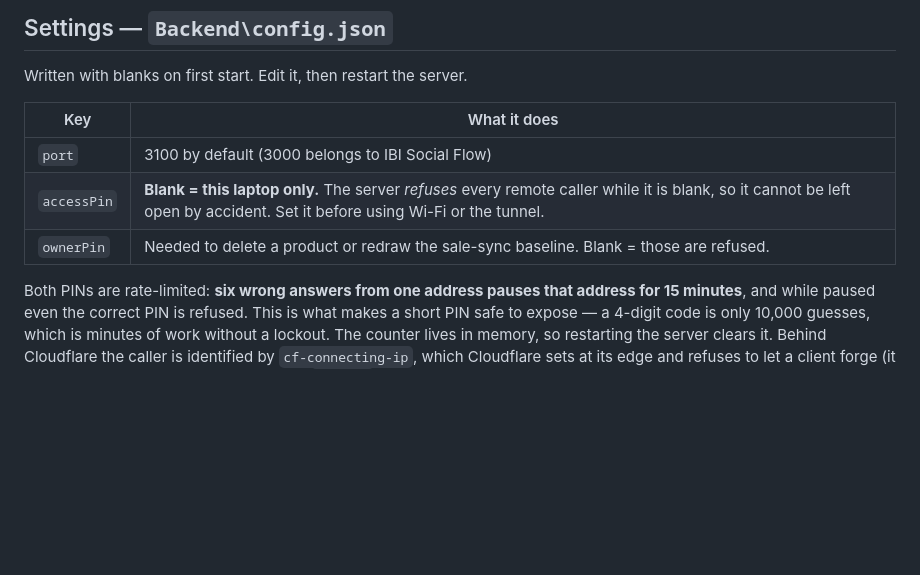
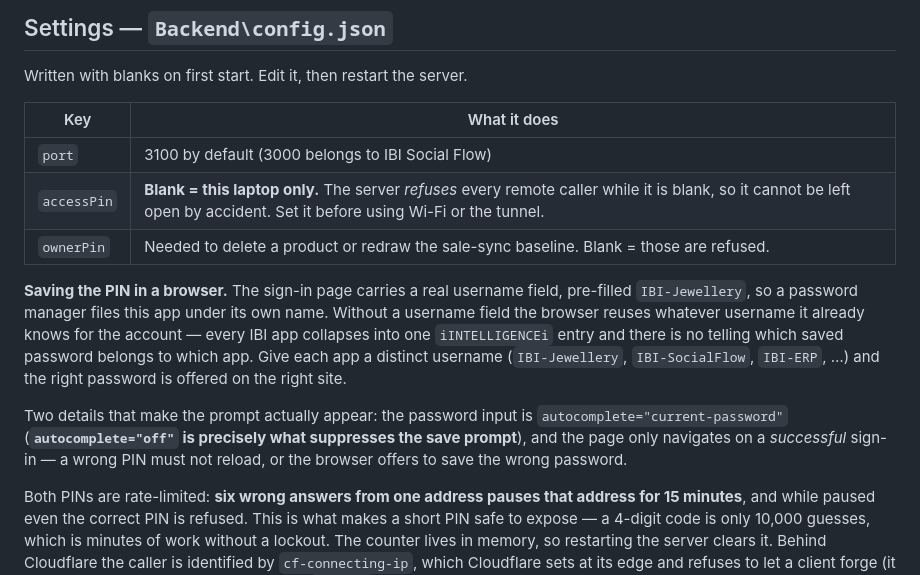
Before and after one commit to IndiaBusinessInternational/FashionJewellery, a Markdown page: README.md, the part around the change. GitHub-like rendering; blank space fills up the shorter version.

Commit message:
Server v1.5 — give the sign-in page a per-app username
Chrome was offering to save this app's PIN under "iINTELLIGENCEi", the same
username as almost every other IBI app, so the saved entries collided and
there was no telling which password belonged to which app.

Cause: the sign-in page had no username field at all. With nothing to key on,
the password manager falls back to a username it already knows for the
account. Added a real one, pre-filled "IBI-Jewellery" — one username input and
one password input inside one form, which is the shape the heuristic looks
for. Chrome now files this site under its own name and offers the right
password on the right site.

Two related fixes without which the prompt misbehaves:

  * the PIN input was autocomplete="off", which is exactly the instruction NOT
    to offer to save it. It is now autocomplete="current-password", and the
    field carries name="password" so the pair is recognised.
  * the page only navigates on a SUCCESSFUL sign-in. A wrong PIN must not
    reload, or the browser reads the reload as a successful login and offers
    to save the wrong password.

Verified against the live tunnel from a browser with no session: the form
exposes exactly one username and one password field, a wrong PIN leaves you on
the page with "Wrong PIN" and no navigation, and the correct PIN navigates
through to the register.

The same convention suits the other gated IBI apps — IBI-SocialFlow, IBI-ERP,
IBI-Finance and so on — each with its own username and its own password.

Co-Authored-By: Claude Opus 5 <noreply@anthropic.com>

```diff
--- a/README.md
+++ b/README.md
@@ -37,6 +37,18 @@ Written with blanks on first start. Edit it, then restart the server.
 | `port` | 3100 by default (3000 belongs to IBI Social Flow) |
 | `accessPin` | **Blank = this laptop only.** The server *refuses* every remote caller while it is blank, so it cannot be left open by accident. Set it before using Wi-Fi or the tunnel. |
 | `ownerPin` | Needed to delete a product or redraw the sale-sync baseline. Blank = those are refused. |
+
+**Saving the PIN in a browser.** The sign-in page carries a real username field, pre-filled
+`IBI-Jewellery`, so a password manager files this app under its own name. Without a username
+field the browser reuses whatever username it already knows for the account — every IBI app
+collapses into one `iINTELLIGENCEi` entry and there is no telling which saved password
+belongs to which app. Give each app a distinct username (`IBI-Jewellery`, `IBI-SocialFlow`,
+`IBI-ERP`, …) and the right password is offered on the right site.
+
+Two details that make the prompt actually appear: the password input is
+`autocomplete="current-password"` (**`autocomplete="off"` is precisely what suppresses the
+save prompt**), and the page only navigates on a *successful* sign-in — a wrong PIN must not
+reload, or the browser offers to save the wrong password.
 
 Both PINs are rate-limited: **six wrong answers from one address pauses that address for 15
 minutes**, and while paused even the correct PIN is refused. This is what makes a short PIN
```
